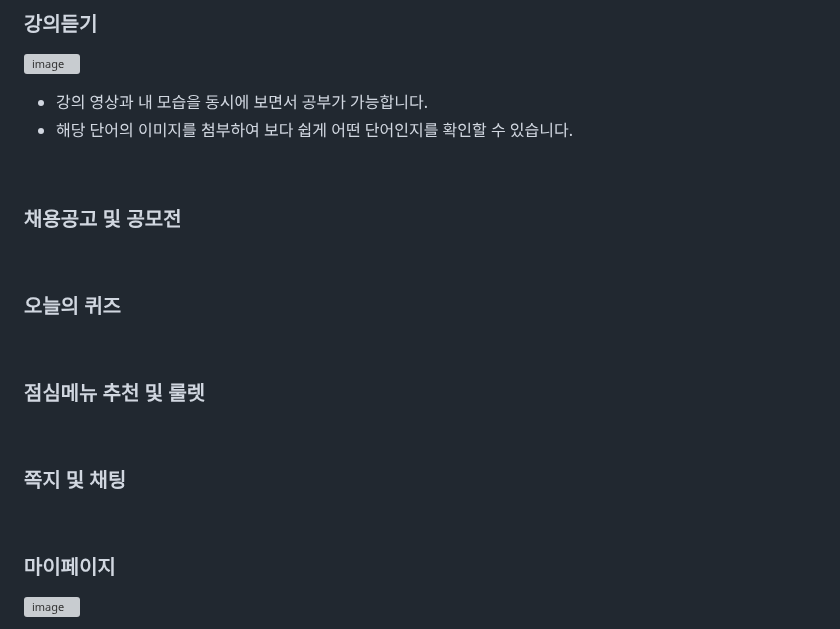
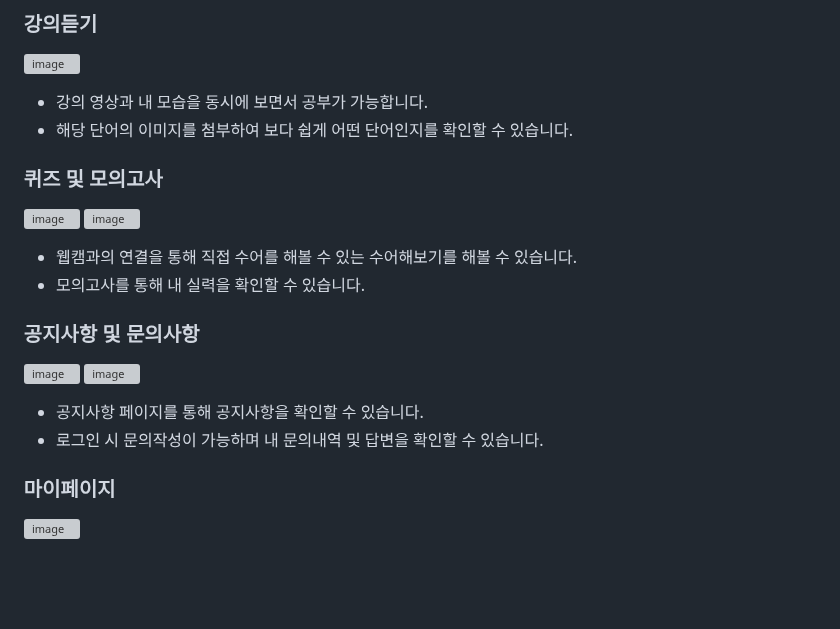
Before and after one commit to 2021-SMHRD-KDT-AI-17/SLschool, a Markdown page: README.md, the part around one of its changes. Drawn GitHub-style; blank space fills up the shorter version; grey boxes are pictures that could not be loaded.

```diff
--- a/README.md
+++ b/README.md
@@ -114,22 +115,19 @@
 - 강의 영상과 내 모습을 동시에 보면서 공부가 가능합니다.
 - 해당 단어의 이미지를 첨부하여 보다 쉽게 어떤 단어인지를 확인할 수 있습니다.
+
+### 퀴즈 및 모의고사
+![image](https://i.ibb.co/8gR6vWp/2.jpg)
+![image](https://i.ibb.co/L6GS8wv/image.png)
 <br>
+- 웹캠과의 연결을 통해 직접 수어를 해볼 수 있는 수어해보기를 해볼 수 있습니다.
+- 모의고사를 통해 내 실력을 확인할 수 있습니다.
 
-### 채용공고 및 공모전
-
+### 공지사항 및 문의사항
+![image](https://i.ibb.co/DDSn692/image.png)
+![image](https://i.ibb.co/Z2PrsNF/image.png)
 <br>
-
-### 오늘의 퀴즈
-
-<br>
-
-### 점심메뉴 추천 및 룰렛
-
-<br>
-
-### 쪽지 및 채팅
-
-<br>
+- 공지사항 페이지를 통해 공지사항을 확인할 수 있습니다.
+- 로그인 시 문의작성이 가능하며 내 문의내역 및 답변을 확인할 수 있습니다.
 
 ### 마이페이지
 ![image](https://i.ibb.co/d7S188q/image.jpg)
```
Also changed, not shown: other parts of README.md (+1 -0 lines).
